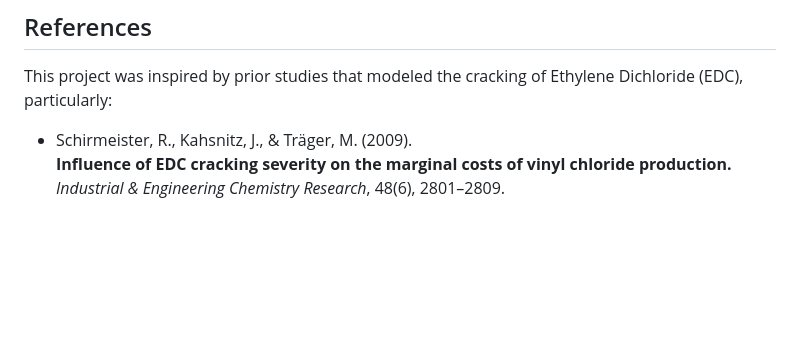
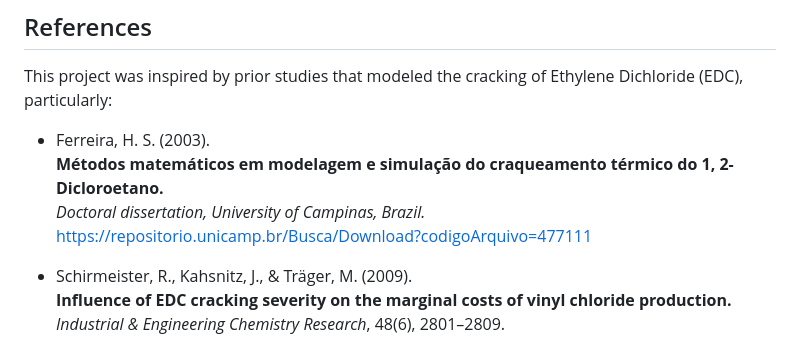
Before and after one commit to rodrigosf672/pyohio2025-from_fortran_to_python, a Markdown page: README.md, the part around the change. GitHub-like rendering; blank space fills up the shorter version.

Commit message:
Update README.md to add missing refs

```diff
--- a/README.md
+++ b/README.md
@@ -94,6 +94,11 @@ This project is licensed under the MIT License.
 
 This project was inspired by prior studies that modeled the cracking of Ethylene Dichloride (EDC), particularly:
 
+- Ferreira, H. S. (2003).
+  **Métodos matemáticos em modelagem e simulação do craqueamento térmico do 1, 2-Dicloroetano.**
+  *Doctoral dissertation, University of Campinas, Brazil.*
+  [https://repositorio.unicamp.br/Busca/Download?codigoArquivo=477111](https://repositorio.unicamp.br/Busca/Download?codigoArquivo=477111)
+
 - Schirmeister, R., Kahsnitz, J., & Träger, M. (2009).
   **Influence of EDC cracking severity on the marginal costs of vinyl chloride production.**
   *Industrial & Engineering Chemistry Research*, 48(6), 2801–2809.
```
